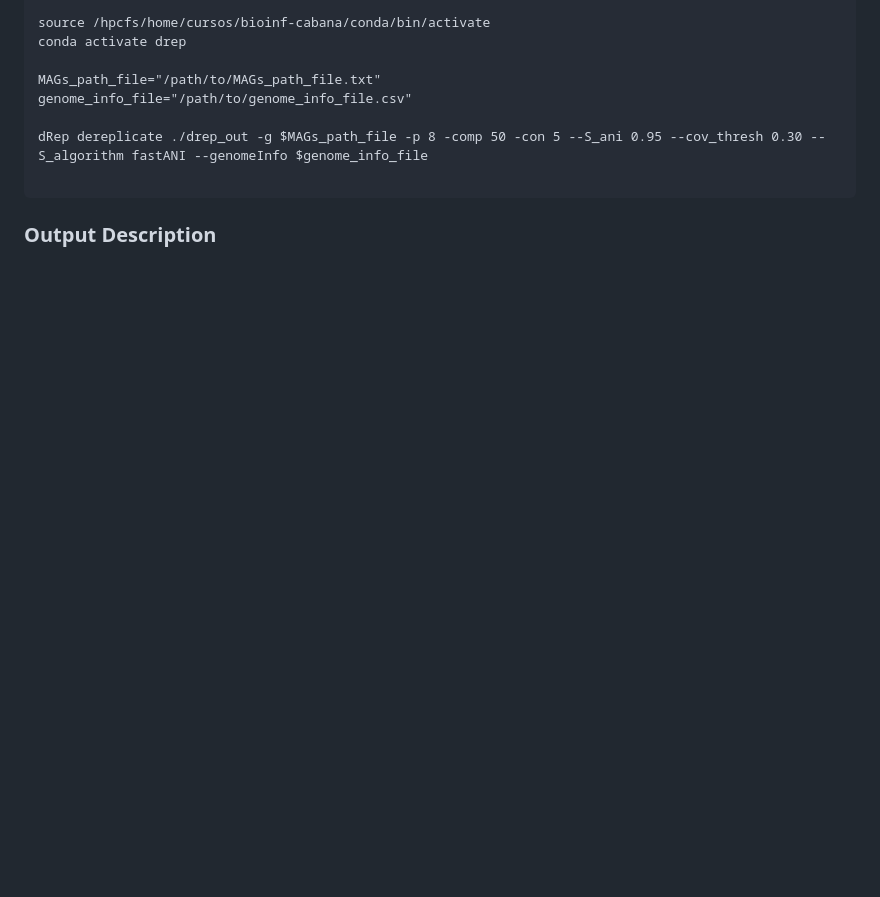
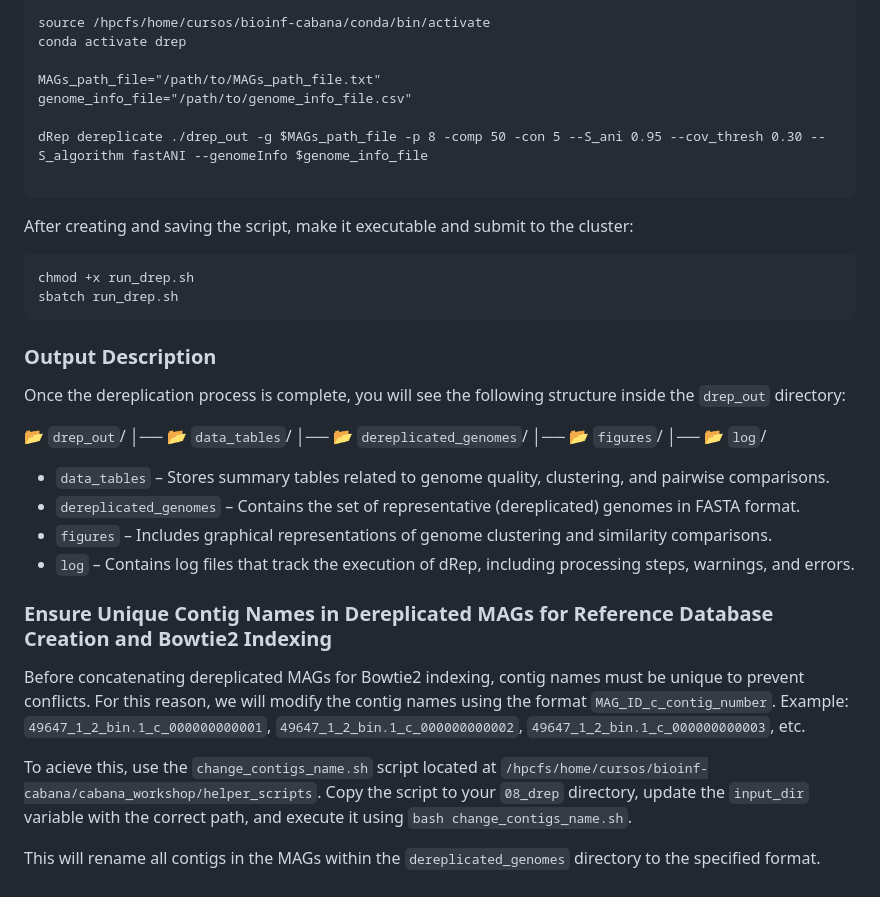
Before and after one commit to mariasotor/Cabana-Metagenomics-Workshop, a Markdown page: course_materials/Sesion2/04_selection_representative_MAGs.md, the part around the change. Drawn GitHub-style; blank space fills up the shorter version.

````diff
--- a/course_materials/Sesion2/04_selection_representative_MAGs.md
+++ b/course_materials/Sesion2/04_selection_representative_MAGs.md
@@ -52,4 +52,34 @@ dRep dereplicate ./drep_out -g $MAGs_path_file -p 8 -comp 50 -con 5 --S_ani 0.95
 
 ```
 
+After creating and saving the script, make it executable and submit to the cluster:
+
+```
+chmod +x run_drep.sh
+sbatch run_drep.sh
+```
+
 ### Output Description
+
+Once the dereplication process is complete, you will see the following structure inside the `drep_out` directory:
+
+📂 `drep_out`/
+│── 📂 `data_tables`/
+│── 📂 `dereplicated_genomes`/
+│── 📂 `figures`/
+│── 📂 `log`/
+
+
+- `data_tables` – Stores summary tables related to genome quality, clustering, and pairwise comparisons.
+- `dereplicated_genomes` – Contains the set of representative (dereplicated) genomes in FASTA format.
+- `figures` – Includes graphical representations of genome clustering and similarity comparisons.
+- `log` – Contains log files that track the execution of dRep, including processing steps, warnings, and errors.
+
+### Ensure Unique Contig Names in Dereplicated MAGs for Reference Database Creation and Bowtie2 Indexing
+
+Before concatenating dereplicated MAGs for Bowtie2 indexing, contig names must be unique to prevent conflicts. For this reason, we will modify the contig names using the format `MAG_ID_c_contig_number`.
+Example: `49647_1_2_bin.1_c_000000000001`, `49647_1_2_bin.1_c_000000000002`, `49647_1_2_bin.1_c_000000000003`, etc.
+
+To acieve this, use the `change_contigs_name.sh` script located at `/hpcfs/home/cursos/bioinf-cabana/cabana_workshop/helper_scripts`. Copy the script to your `08_drep` directory, update the `input_dir` variable with the correct path, and execute it using `bash change_contigs_name.sh`.
+
+This will rename all contigs in the MAGs within the `dereplicated_genomes` directory to the specified format.
````
